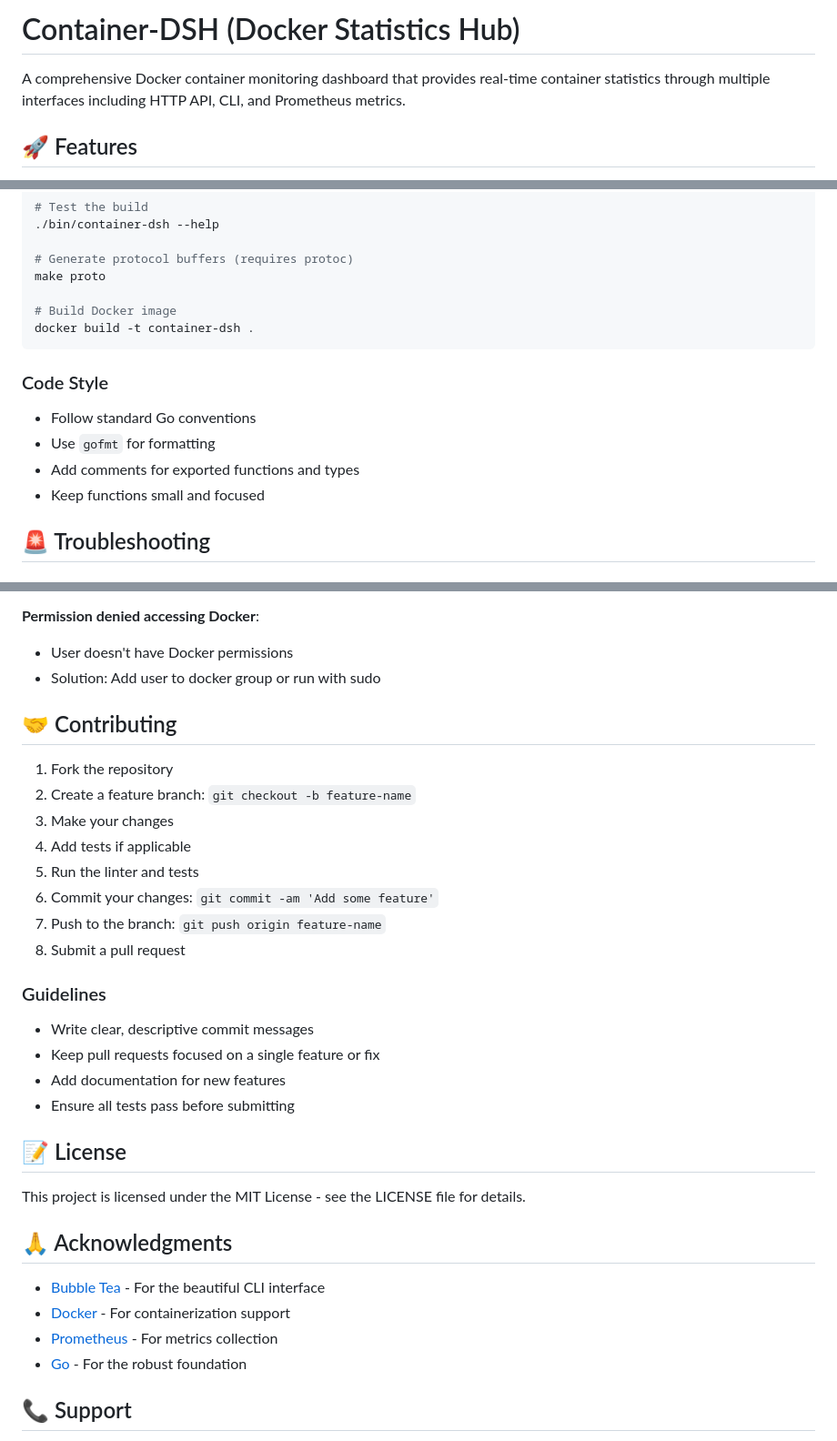
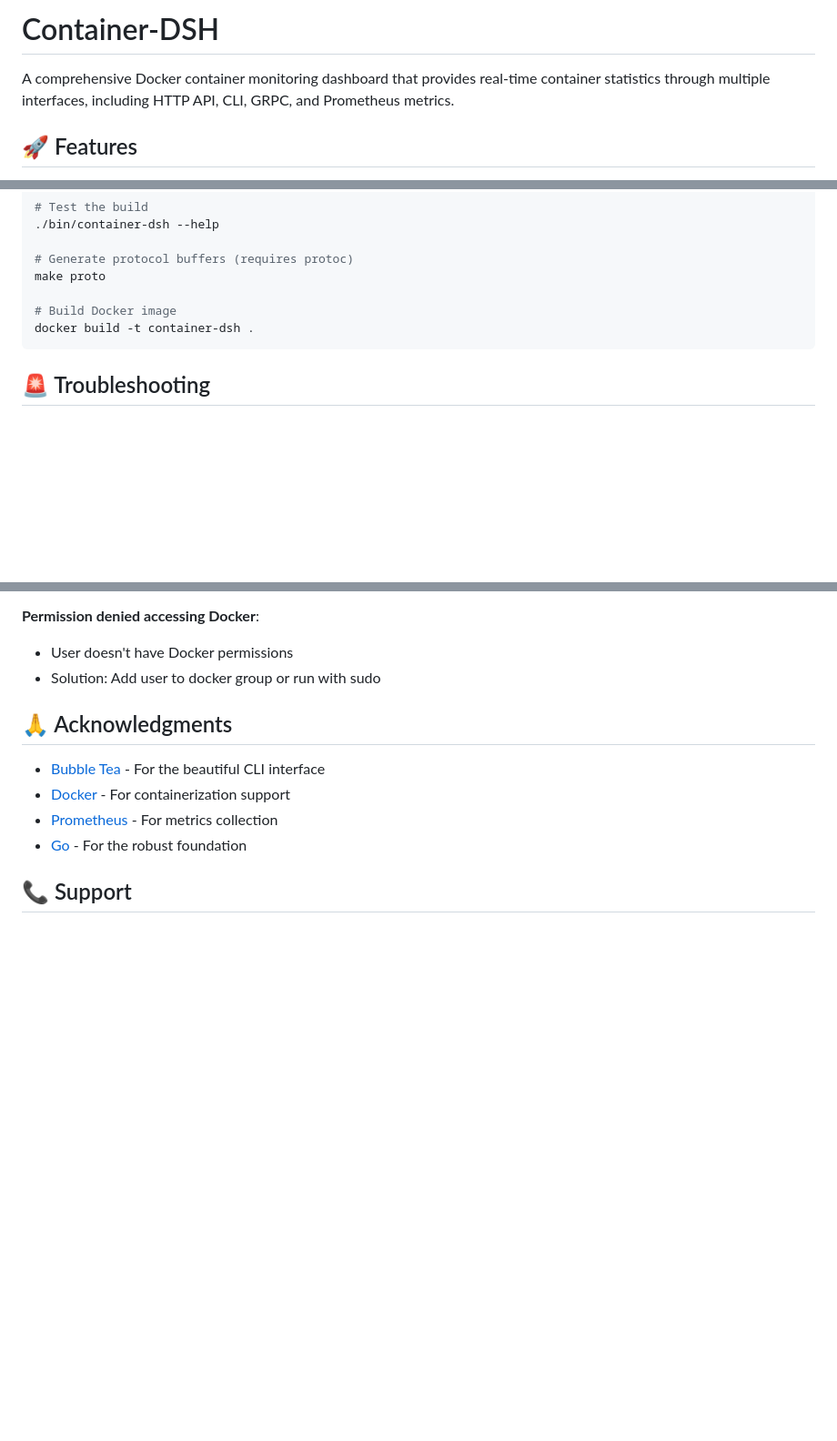
Before and after one commit to RaghavendraRQ/container-dsh, a Markdown page: README.md, 3 parts joined by grey strips. Shown: that part at 91% size. Rendered like a GitHub page; blank space fills up the shorter version.

Commit message:
Revise README content and remove sections
Updated README to include GRPC in interfaces, removed contributing and license sections, and cleaned up code style guidelines.

````diff
--- a/README.md
+++ b/README.md
@@ -1,6 +1,6 @@
-# Container-DSH (Docker Statistics Hub)
+# Container-DSH
 
-A comprehensive Docker container monitoring dashboard that provides real-time container statistics through multiple interfaces including HTTP API, CLI, and Prometheus metrics.
+A comprehensive Docker container monitoring dashboard that provides real-time container statistics through multiple interfaces, including HTTP API, CLI, GRPC, and Prometheus metrics.
 
 ## 🚀 Features
 
@@ -365,13 +363,6 @@ make proto
 docker build -t container-dsh .
 ```
 
-### Code Style
-
-- Follow standard Go conventions
-- Use `gofmt` for formatting
-- Add comments for exported functions and types
-- Keep functions small and focused
-
 ## 🚨 Troubleshooting
 
 ### Common Issues
@@ -392,27 +383,6 @@ docker build -t container-dsh .
 - User doesn't have Docker permissions
 - Solution: Add user to docker group or run with sudo
 
-## 🤝 Contributing
-
-1. Fork the repository
-2. Create a feature branch: `git checkout -b feature-name`
-3. Make your changes
-4. Add tests if applicable
-5. Run the linter and tests
-6. Commit your changes: `git commit -am 'Add some feature'`
-7. Push to the branch: `git push origin feature-name`
-8. Submit a pull request
-
-### Guidelines
-
-- Write clear, descriptive commit messages
-- Keep pull requests focused on a single feature or fix
-- Add documentation for new features
-- Ensure all tests pass before submitting
-
-## 📝 License
-
-This project is licensed under the MIT License - see the LICENSE file for details.
 
 ## 🙏 Acknowledgments
 
````
Also changed, not shown: other parts of README.md (+1 -3 lines).
